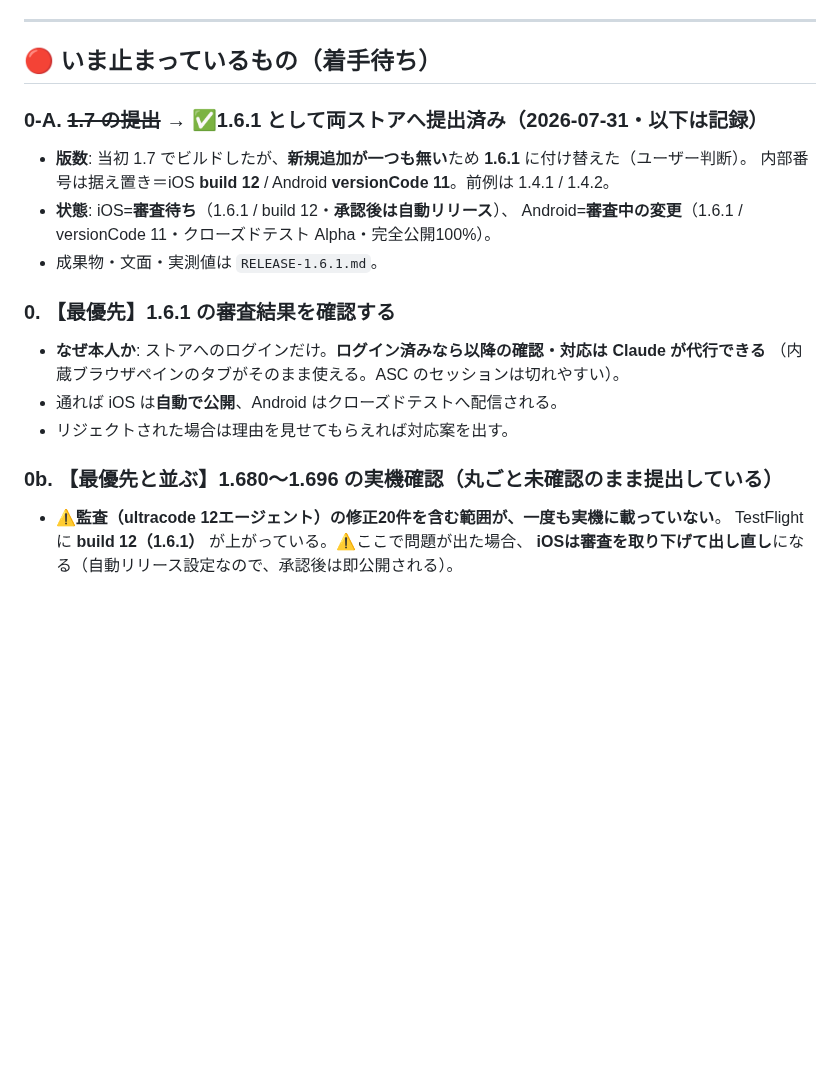
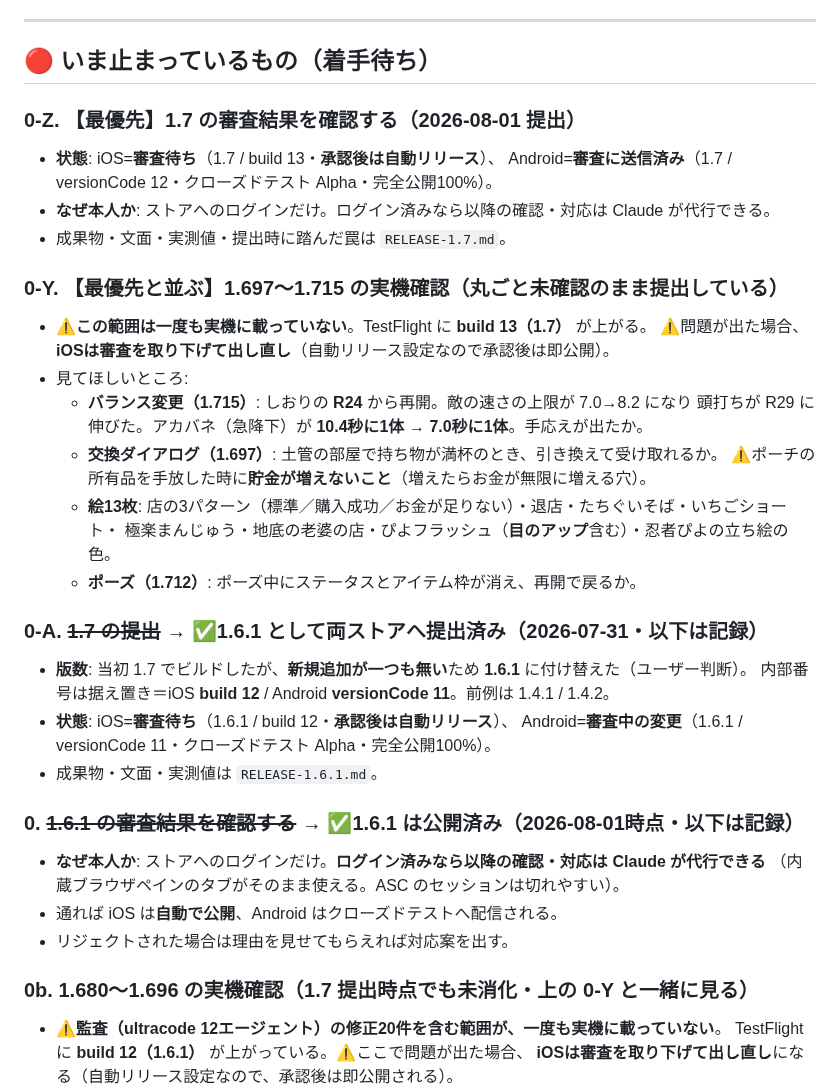
Before and after one commit to shinomiyapiyo/piyos-adventure, a Markdown page: TODO_USER.md, the part around one of its changes. Rendered like a GitHub page; blank space fills up the shorter version.

```diff
--- a/TODO_USER.md
+++ b/TODO_USER.md
@@ -7,6 +7,24 @@ Claude が代行できないもの＝**実機・管理画面・本人確認・
 ---
 
 ## 🔴 いま止まっているもの（着手待ち）
+
+### 0-Z. 【最優先】1.7 の審査結果を確認する（2026-08-01 提出）
+- **状態**: iOS=**審査待ち**（1.7 / build 13・**承認後は自動リリース**）、
+  Android=**審査に送信済み**（1.7 / versionCode 12・クローズドテスト Alpha・完全公開100%）。
+- **なぜ本人か**: ストアへのログインだけ。ログイン済みなら以降の確認・対応は Claude が代行できる。
+- 成果物・文面・実測値・提出時に踏んだ罠は `RELEASE-1.7.md`。
+
+### 0-Y. 【最優先と並ぶ】1.697〜1.715 の実機確認（**丸ごと未確認のまま提出している**）
+- ⚠**この範囲は一度も実機に載っていない**。TestFlight に **build 13（1.7）** が上がる。
+  ⚠問題が出た場合、**iOSは審査を取り下げて出し直し**（自動リリース設定なので承認後は即公開）。
+- 見てほしいところ:
+  - **バランス変更（1.715）**: しおりの **R24** から再開。敵の速さの上限が 7.0→8.2 になり
+    頭打ちが R29 に伸びた。アカバネ（急降下）が **10.4秒に1体 → 7.0秒に1体**。手応えが出たか。
+  - **交換ダイアログ（1.697）**: 土管の部屋で持ち物が満杯のとき、引き換えて受け取れるか。
+    ⚠ポーチの所有品を手放した時に**貯金が増えないこと**（増えたらお金が無限に増える穴）。
+  - **絵13枚**: 店の3パターン（標準／購入成功／お金が足りない）・退店・たちぐいそば・いちごショート・
+    極楽まんじゅう・地底の老婆の店・ぴよフラッシュ（**目のアップ**含む）・忍者ぴよの立ち絵の色。
+  - **ポーズ（1.712）**: ポーズ中にステータスとアイテム枠が消え、再開で戻るか。
 
 ### 0-A. ~~1.7 の提出~~ → ✅**1.6.1 として両ストアへ提出済み**（2026-07-31・以下は記録）
 - **版数**: 当初 1.7 でビルドしたが、**新規追加が一つも無い**ため **1.6.1** に付け替えた（ユーザー判断）。
@@ -15,13 +33,13 @@ Claude が代行できないもの＝**実機・管理画面・本人確認・
   Android=**審査中の変更**（1.6.1 / versionCode 11・クローズドテスト Alpha・完全公開100%）。
 - 成果物・文面・実測値は `RELEASE-1.6.1.md`。
 
-### 0. 【最優先】1.6.1 の審査結果を確認する
+### 0. ~~1.6.1 の審査結果を確認する~~ → ✅**1.6.1 は公開済み**（2026-08-01時点・以下は記録）
 - **なぜ本人か**: ストアへのログインだけ。**ログイン済みなら以降の確認・対応は Claude が代行できる**
   （内蔵ブラウザペインのタブがそのまま使える。ASC のセッションは切れやすい）。
 - 通れば iOS は**自動で公開**、Android はクローズドテストへ配信される。
 - リジェクトされた場合は理由を見せてもらえれば対応案を出す。
 
-### 0b. 【最優先と並ぶ】1.680〜1.696 の実機確認（**丸ごと未確認のまま提出している**）
+### 0b. 1.680〜1.696 の実機確認（**1.7 提出時点でも未消化**・上の 0-Y と一緒に見る）
 - ⚠**監査（ultracode 12エージェント）の修正20件を含む範囲が、一度も実機に載っていない**。
   TestFlight に **build 12（1.6.1）** が上がっている。⚠ここで問題が出た場合、
   **iOSは審査を取り下げて出し直し**になる（自動リリース設定なので、承認後は即公開される）。
```
Also changed, not shown: other parts of TODO_USER.md (+1 -1 lines), RELEASE-1.7.md (+29 -2 lines).
